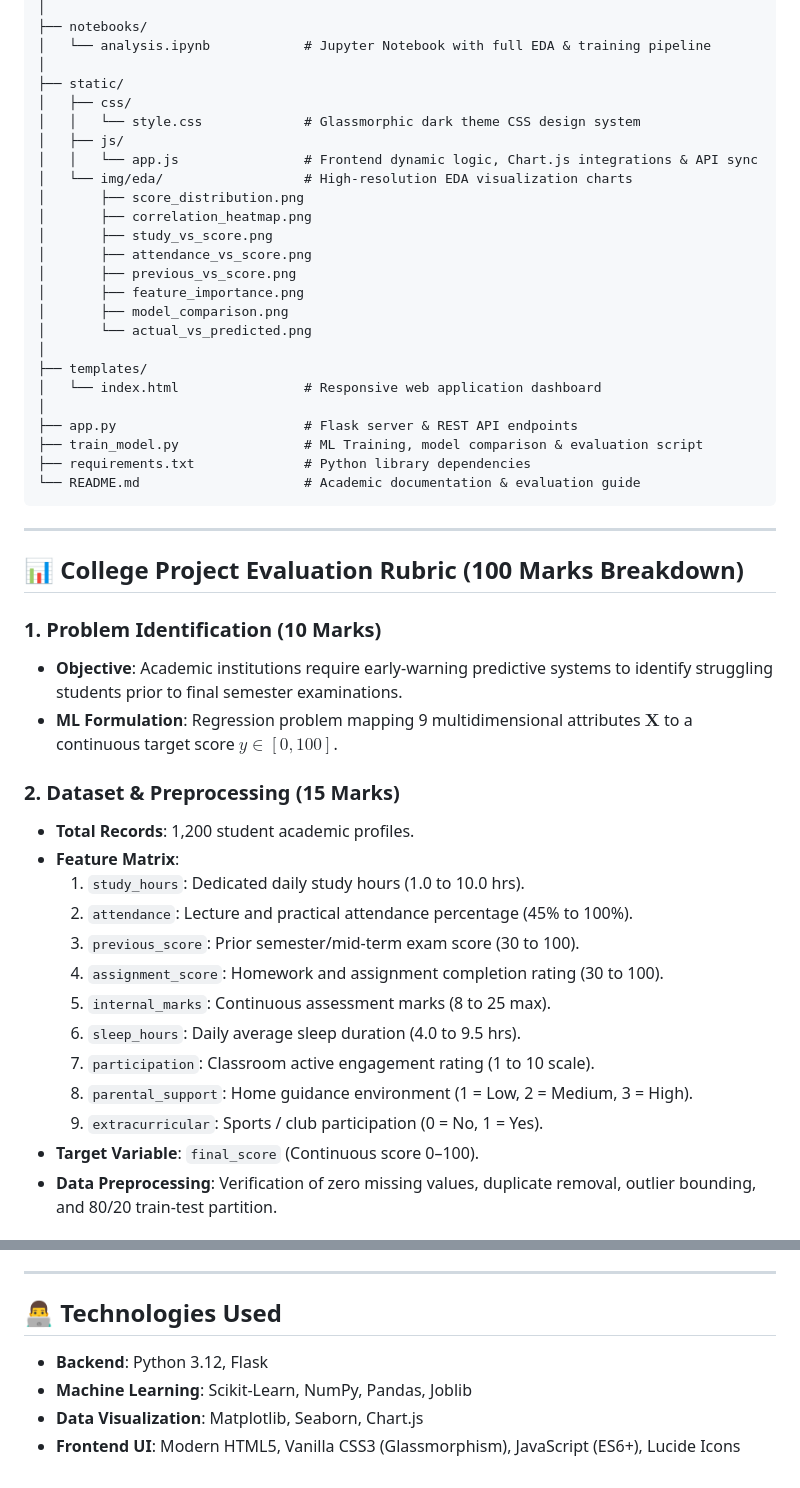
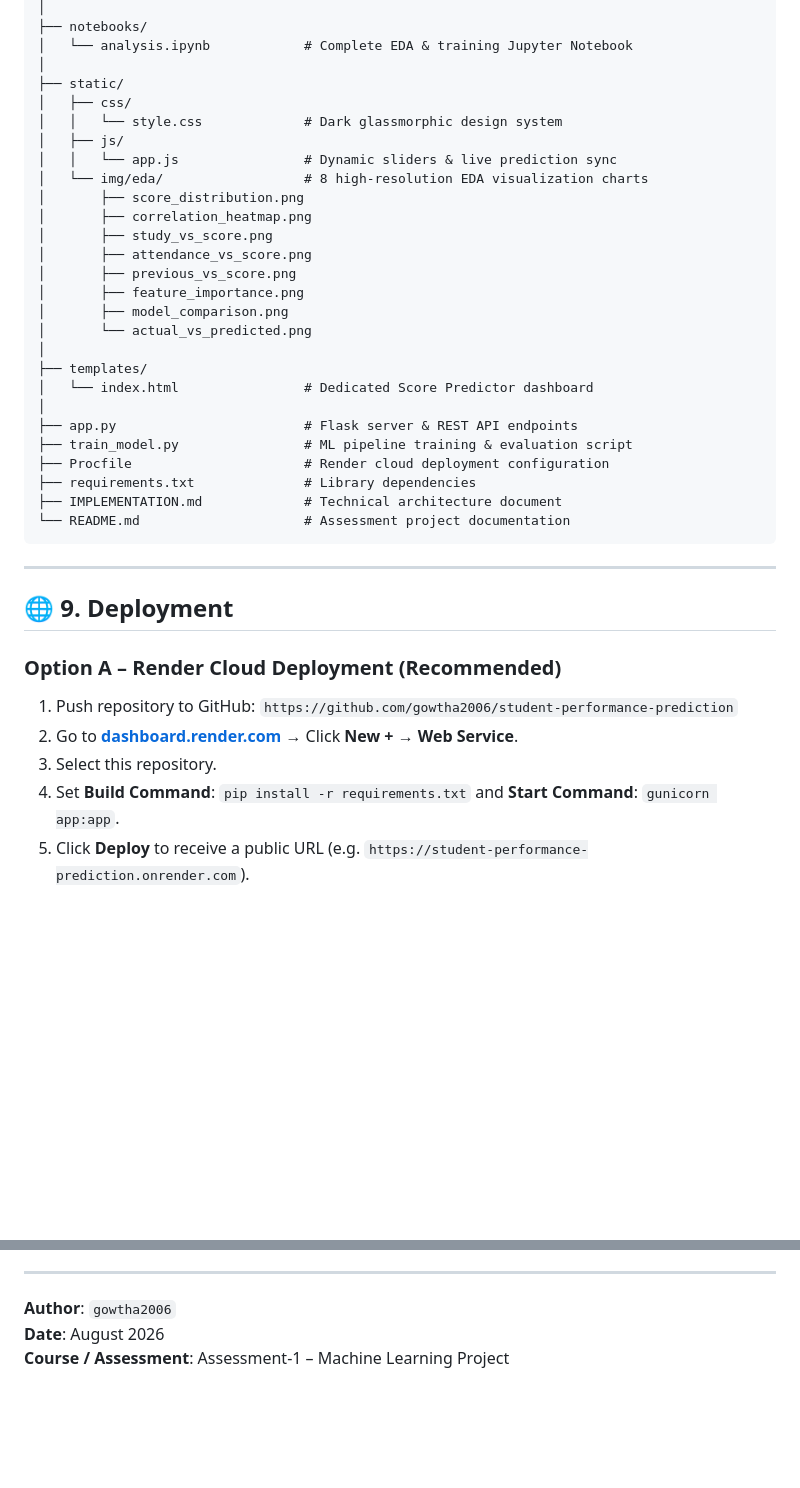
Before and after one commit to gowtha2006/student-performance-prediction, a Markdown page: README.md, 2 parts joined by grey strips. Rendered like a GitHub page; blank space fills up the shorter version.

````diff
--- a/README.md
+++ b/README.md
@@ -31,13 +169,13 @@ student-performance-prediction/
 │
 ├── notebooks/
-│   └── analysis.ipynb            # Jupyter Notebook with full EDA & training pipeline
+│   └── analysis.ipynb            # Complete EDA & training Jupyter Notebook
 │
 ├── static/
 │   ├── css/
-│   │   └── style.css             # Glassmorphic dark theme CSS design system
+│   │   └── style.css             # Dark glassmorphic design system
 │   ├── js/
-│   │   └── app.js                # Frontend dynamic logic, Chart.js integrations & API sync
-│   └── img/eda/                  # High-resolution EDA visualization charts
+│   │   └── app.js                # Dynamic sliders & live prediction sync
+│   └── img/eda/                  # 8 high-resolution EDA visualization charts
 │       ├── score_distribution.png
 │       ├── correlation_heatmap.png
 │       ├── study_vs_score.png
@@ -48,34 +186,24 @@ student-performance-prediction/
 │       └── actual_vs_predicted.png
 │
 ├── templates/
-│   └── index.html                # Responsive web application dashboard
+│   └── index.html                # Dedicated Score Predictor dashboard
 │
 ├── app.py                        # Flask server & REST API endpoints
-├── train_model.py                # ML Training, model comparison & evaluation script
-├── requirements.txt              # Python library dependencies
-└── README.md                     # Academic documentation & evaluation guide
+├── train_model.py                # ML pipeline training & evaluation script
+├── Procfile                      # Render cloud deployment configuration
+├── requirements.txt              # Library dependencies
+├── IMPLEMENTATION.md             # Technical architecture document
+└── README.md                     # Assessment project documentation
 ```
 
 ---
 
-## 📊 College Project Evaluation Rubric (100 Marks Breakdown)
+## 🌐 9. Deployment
 
-### 1. Problem Identification (10 Marks)
-- **Objective**: Academic institutions require early-warning predictive systems to identify struggling students prior to final semester examinations.
-- **ML Formulation**: Regression problem mapping 9 multidimensional attributes $\mathbf{X}$ to a continuous target score $y \in [0, 100]$.
+### Option A – Render Cloud Deployment (Recommended)
+1. Push repository to GitHub: `https://github.com/gowtha2006/student-performance-prediction`
+2. Go to **[dashboard.render.com](https://dashboard.render.com)** → Click **New +** → **Web Service**.
+3. Select this repository.
+4. Set **Build Command**: `pip install -r requirements.txt` and **Start Command**: `gunicorn app:app`.
+5. Click **Deploy** to receive a public URL (e.g. `https://student-performance-prediction.onrender.com`).
 
-### 2. Dataset & Preprocessing (15 Marks)
-- **Total Records**: 1,200 student academic profiles.
-- **Feature Matrix**:
-  1. `study_hours`: Dedicated daily study hours (1.0 to 10.0 hrs).
-  2. `attendance`: Lecture and practical attendance percentage (45% to 100%).
-  3. `previous_score`: Prior semester/mid-term exam score (30 to 100).
-  4. `assignment_score`: Homework and assignment completion rating (30 to 100).
-  5. `internal_marks`: Continuous assessment marks (8 to 25 max).
-  6. `sleep_hours`: Daily average sleep duration (4.0 to 9.5 hrs).
-  7. `participation`: Classroom active engagement rating (1 to 10 scale).
-  8. `parental_support`: Home guidance environment (1 = Low, 2 = Medium, 3 = High).
-  9. `extracurricular`: Sports / club participation (0 = No, 1 = Yes).
-- **Target Variable**: `final_score` (Continuous score 0–100).
-- **Data Preprocessing**: Verification of zero missing values, duplicate removal, outlier bounding, and 80/20 train-test partition.
-
@@ -141,7 +258,5 @@ Open your browser and visit: `http://127.0.0.1:5000`
 ---
 
-## 👨‍💻 Technologies Used
-- **Backend**: Python 3.12, Flask
-- **Machine Learning**: Scikit-Learn, NumPy, Pandas, Joblib
-- **Data Visualization**: Matplotlib, Seaborn, Chart.js
-- **Frontend UI**: Modern HTML5, Vanilla CSS3 (Glassmorphism), JavaScript (ES6+), Lucide Icons
+**Author**: `gowtha2006`
+**Date**: August 2026
+**Course / Assessment**: Assessment-1 – Machine Learning Project
````
Also changed, not shown: other parts of README.md (+186 -59 lines).
